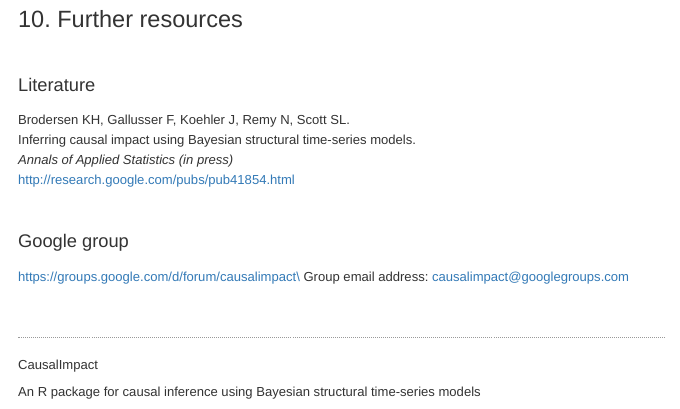
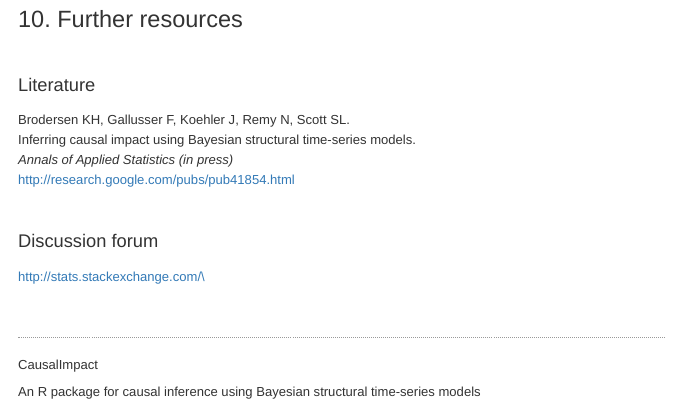
Before and after one commit to google/CausalImpact, an R Markdown document (CausalImpact.Rmd): the page in a window 1100 px wide, from 7730 px down. Rendered offline with R 4.5, knitr and Pandoc, with nearby package versions; some code elsewhere in the file could not run offline.

Commit message:
Introducing CrossValidated as a new discussion forum

```diff
--- a/CausalImpact.Rmd
+++ b/CausalImpact.Rmd
@@ -264,9 +264,8 @@
 *Annals of Applied Statistics (in press)*\
 http://research.google.com/pubs/pub41854.html
 
-### Google group
-https://groups.google.com/d/forum/causalimpact\
-Group email address: causalimpact@googlegroups.com
+### Discussion forum
+http://stats.stackexchange.com/\
 
 \
 
```
Also changed, not shown: README.md.
